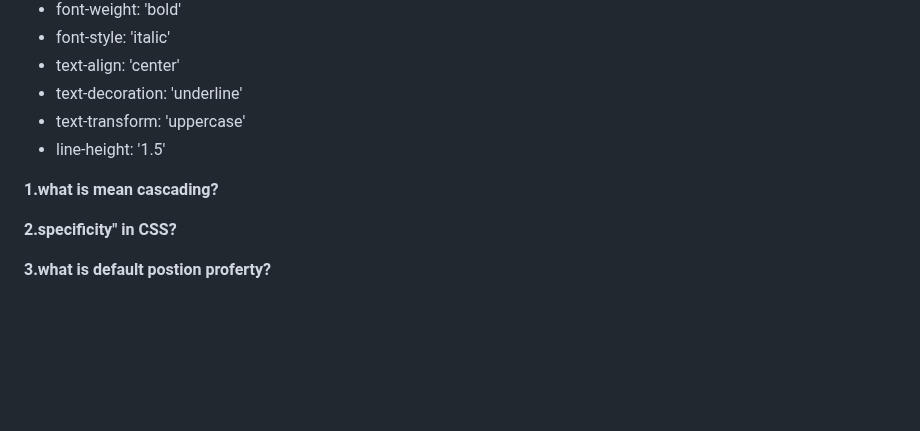
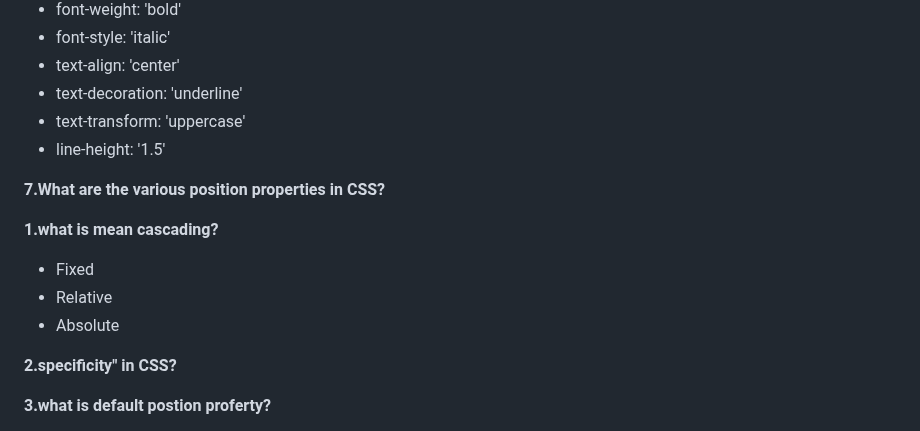
Before and after one commit to Nandakishore695/HTML-CSS-Javascript, a Markdown page: README.md, the part around the change. Rendered like a GitHub page; blank space fills up the shorter version.

```diff
--- a/README.md
+++ b/README.md
@@ -424,7 +424,12 @@ a:hover { color:"orange" } //Pseudo-Class selector
 - text-transform: 'uppercase'
 - line-height: '1.5'
 
+**7.What are the various position properties in CSS?**
+
 **1.what is mean cascading?**
+- Fixed
+- Relative
+- Absolute
 
 **2.specificity" in CSS?**
 
```
